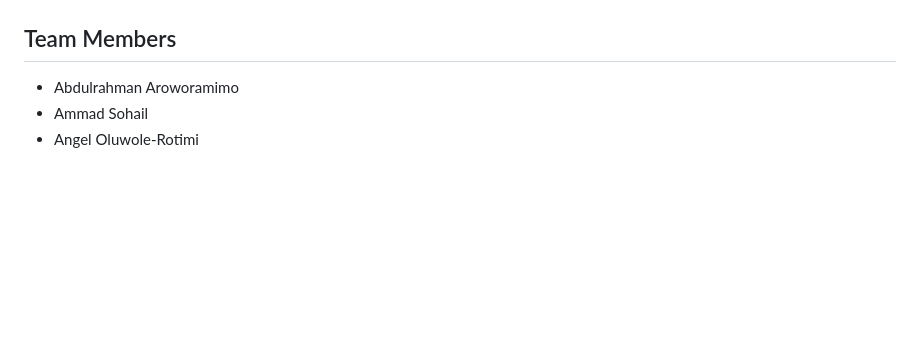
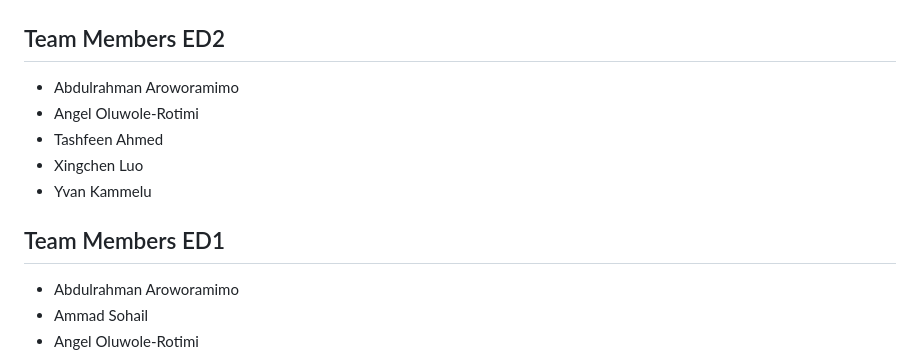
Before and after one commit to McGill-MMA-EnterpriseAnalytics/Revenue-Radar, a Markdown page: README.md, the part around the change. Drawn GitHub-style; blank space fills up the shorter version.

Commit message:
Read Me Team Updating

```diff
--- a/README.md
+++ b/README.md
@@ -1,7 +1,14 @@
 # Revenue Radar
 ![Revenue Radar](Images/logo_dark_mode.png)
 
-## Team Members
+## Team Members ED2
+- Abdulrahman Aroworamimo
+- Angel Oluwole-Rotimi
+- Tashfeen Ahmed
+- Xingchen Luo
+- Yvan Kammelu
+
+## Team Members ED1
 - Abdulrahman Aroworamimo
 - Ammad Sohail
 - Angel Oluwole-Rotimi
```
